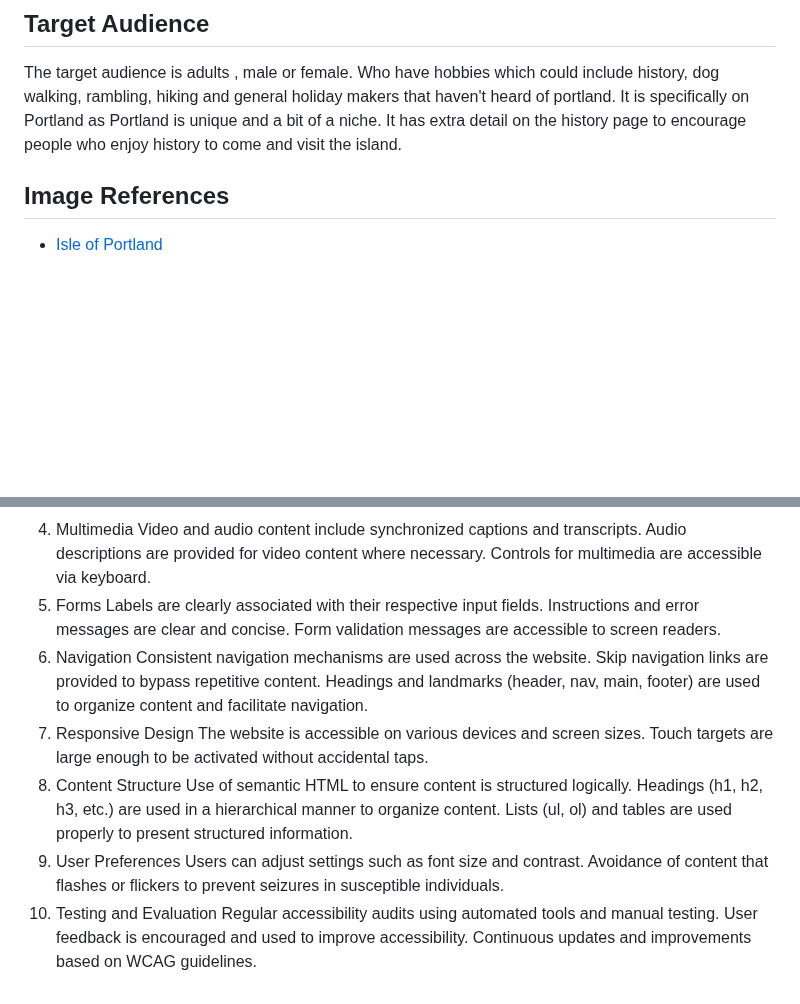
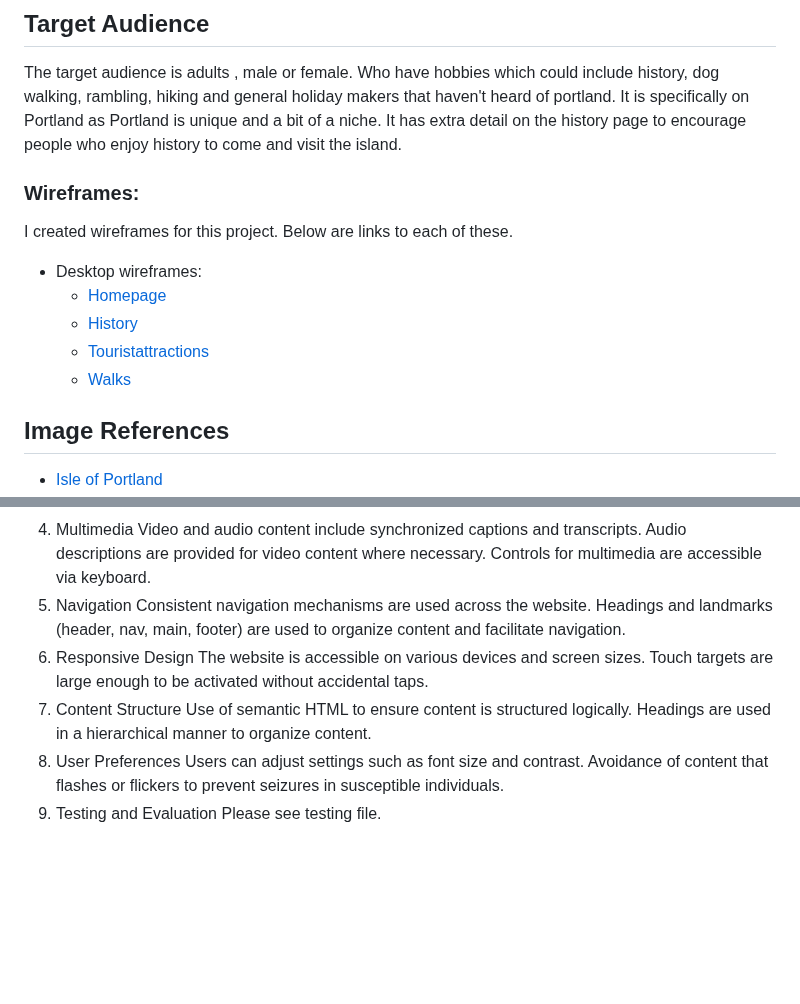
Before and after one commit to lightermanuk/Milestone-project-1, a Markdown page: readme.md, 2 parts joined by grey strips. GitHub-like rendering; blank space fills up the shorter version.

Commit message:
Update readme.md
wireframe link added

```diff
--- a/readme.md
+++ b/readme.md
@@ -120,6 +122,15 @@ The use of high-quality images and a carousel makes the website visually appeali
 ## Target Audience
 The target audience is adults , male or female. Who have hobbies which could include history, dog walking, rambling, hiking and general holiday makers that haven't heard of portland.  It is specifically on Portland as Portland is unique and a bit of a niche.  It has extra detail on the history page to encourage people who enjoy history to come and visit the island.
 
+### **Wireframes:**
+I created wireframes for this project. Below are links to each of these.
+
+* Desktop wireframes:
+    * [Homepage](docs/wireframes/home_wireframe-1.png)
+    * [History](docs/wireframes/history_wireframe-1.png)
+    * [Touristattractions](docs/wireframes/tourist_attractions_wireframe-1.png)
+    * [Walks](docs/wireframes/walks_wireframe-1.png)
+
 
 ## Image References
 
@@ -191,25 +202,17 @@ Use of accessible fonts and avoidance of text embedded in images.
 Video and audio content include synchronized captions and transcripts.
 Audio descriptions are provided for video content where necessary.
 Controls for multimedia are accessible via keyboard.
-5. Forms
-Labels are clearly associated with their respective input fields.
-Instructions and error messages are clear and concise.
-Form validation messages are accessible to screen readers.
-6. Navigation
+5. Navigation
 Consistent navigation mechanisms are used across the website.
-Skip navigation links are provided to bypass repetitive content.
 Headings and landmarks (header, nav, main, footer) are used to organize content and facilitate navigation.
-7. Responsive Design
+6. Responsive Design
 The website is accessible on various devices and screen sizes.
 Touch targets are large enough to be activated without accidental taps.
-8. Content Structure
+7. Content Structure
 Use of semantic HTML to ensure content is structured logically.
-Headings (h1, h2, h3, etc.) are used in a hierarchical manner to organize content.
-Lists (ul, ol) and tables are used properly to present structured information.
-9. User Preferences
+Headings are used in a hierarchical manner to organize content.
+8. User Preferences
 Users can adjust settings such as font size and contrast.
 Avoidance of content that flashes or flickers to prevent seizures in susceptible individuals.
-10. Testing and Evaluation
-Regular accessibility audits using automated tools and manual testing.
-User feedback is encouraged and used to improve accessibility.
-Continuous updates and improvements based on WCAG guidelines.
+9. Testing and Evaluation
+Please see testing file.
```
Also changed, not shown: other parts of readme.md (+3 -1 lines).
